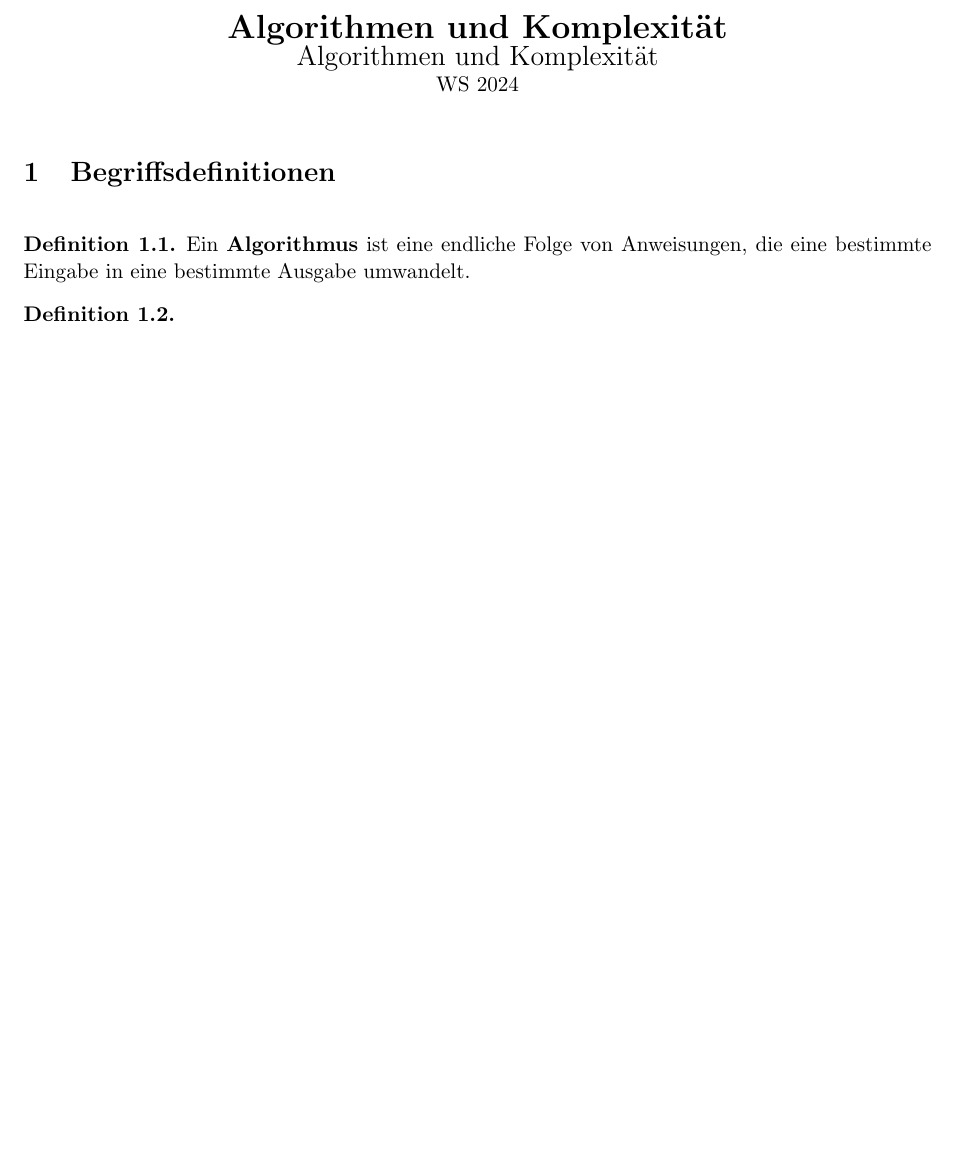
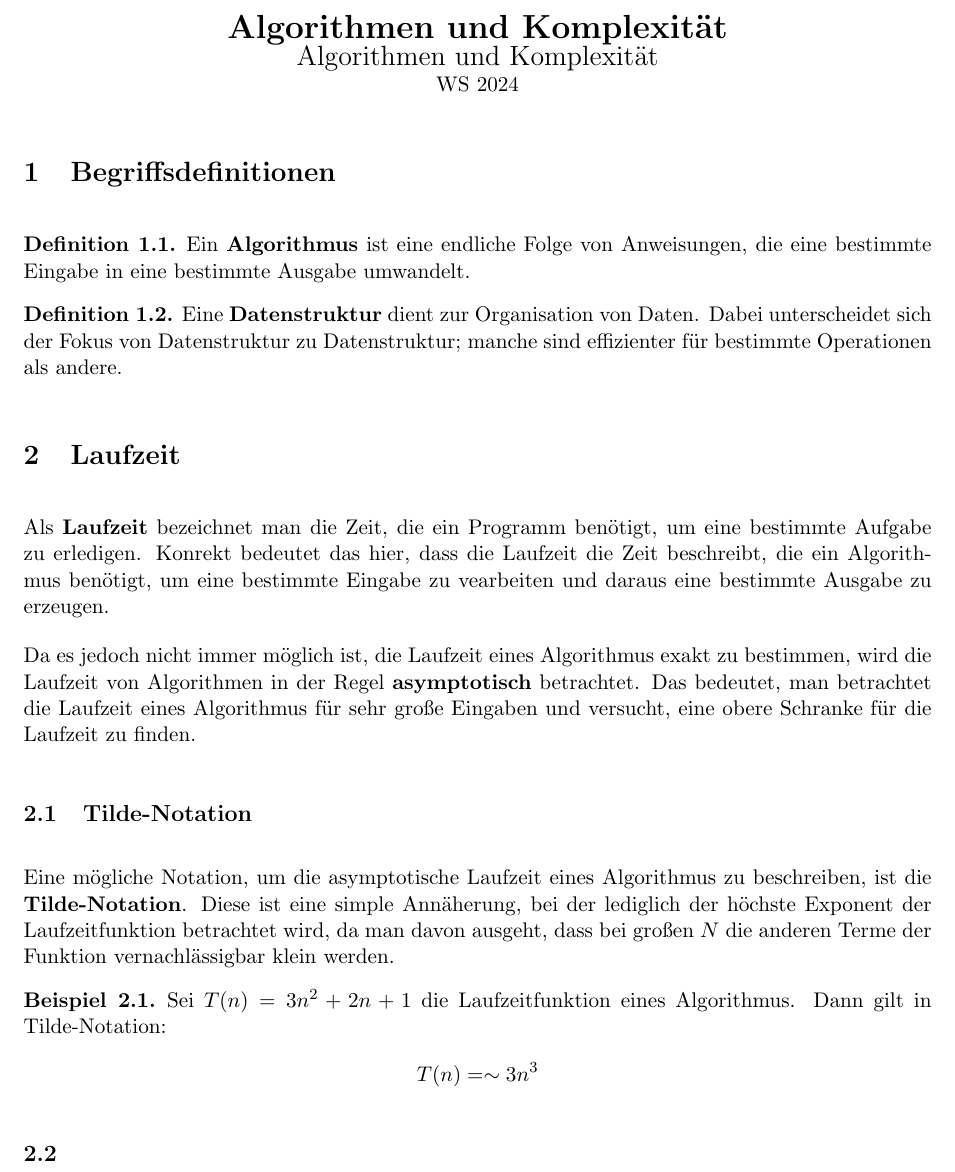
Before and after one commit to zFlxw/studium, a LaTeX document (documents/sem1/algorithmen-und-komplexität/algorithmen-und-komplexität.tex): part of the page, cut so that both start at the same text, the shorter picture padded with empty space. Compiled offline with pdfLaTeX.

Commit message:
feat(aud): laufzeit

```diff
--- a/documents/sem1/algorithmen-und-komplexität/algorithmen-und-komplexität.tex
+++ b/documents/sem1/algorithmen-und-komplexität/algorithmen-und-komplexität.tex
@@ -73,6 +73,30 @@
   umwandelt.
 \end{definition}
 \begin{definition}
+  Eine \textbf{Datenstruktur} dient zur Organisation von Daten. Dabei unterscheidet sich der Fokus von Datenstruktur zu
+  Datenstruktur; manche sind effizienter für bestimmte Operationen als andere.
+\end{definition}
 
-\end{definition}
+\section{Laufzeit}
+Als \textbf{Laufzeit} bezeichnet man die Zeit, die ein Programm benötigt, um eine bestimmte Aufgabe zu erledigen. Konrekt bedeutet
+das hier, dass die Laufzeit die Zeit beschreibt, die ein Algorithmus benötigt, um eine bestimmte Eingabe zu vearbeiten und
+daraus eine bestimmte Ausgabe zu erzeugen.
+
+Da es jedoch nicht immer möglich ist, die Laufzeit eines Algorithmus exakt zu bestimmen, wird die Laufzeit von Algorithmen
+in der Regel \textbf{asymptotisch} betrachtet. Das bedeutet, man betrachtet die Laufzeit eines Algorithmus für sehr große
+Eingaben und versucht, eine obere Schranke für die Laufzeit zu finden.
+
+\subsection{Tilde-Notation}
+Eine mögliche Notation, um die asymptotische Laufzeit eines Algorithmus zu beschreiben, ist die \textbf{Tilde-Notation}.
+Diese ist eine simple Annäherung, bei der lediglich der höchste Exponent der Laufzeitfunktion betrachtet wird, da man davon
+ausgeht, dass bei großen $N$ die anderen Terme der Funktion vernachlässigbar klein werden.
+
+\begin{bsp}
+  Sei $T(n) = 3n^2 + 2n + 1$ die Laufzeitfunktion eines Algorithmus. Dann gilt in Tilde-Notation:
+  \begin{align*}
+    T(n) = \sim 3n^3
+  \end{align*}
+\end{bsp}
+
+\subsection{}
 \end{document}
```
Also changed, not shown: documents/sem1/algorithmen-und-komplexität/algorithmen-und-komplexität.pdf.
